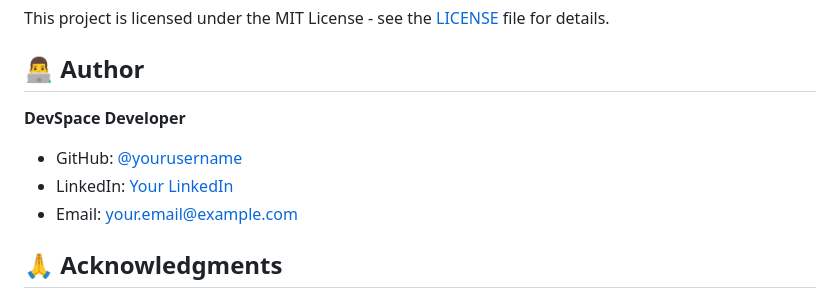
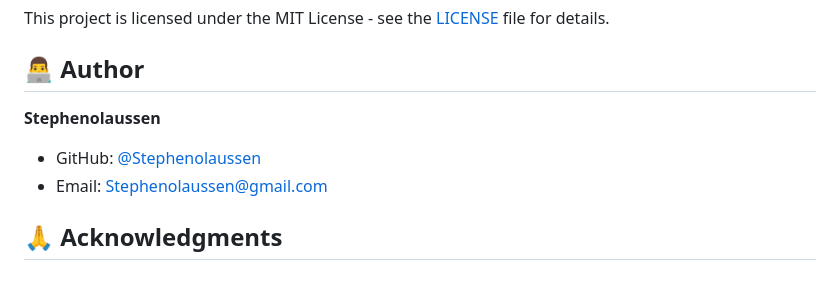
Before and after one commit to stephenolaussen/Programming-page, a Markdown page: README.md, the part around the change. GitHub-like rendering.

Commit message:
Update documentation and add GitHub setup guide
- Updated README.md with proper GitHub username
- Added GITHUB_SETUP.md with connection instructions
- Ready for GitHub deployment

```diff
--- a/README.md
+++ b/README.md
@@ -152,10 +152,9 @@ This project is licensed under the MIT License - see the [LICENSE](LICENSE) file
 
 ## 👨‍💻 Author
 
-**DevSpace Developer**
-- GitHub: [@yourusername](https://github.com/yourusername)
-- LinkedIn: [Your LinkedIn](https://linkedin.com/in/yourprofile)
-- Email: your.email@example.com
+**Stephenolaussen**
+- GitHub: [@Stephenolaussen](https://github.com/Stephenolaussen)
+- Email: Stephenolaussen@gmail.com
 
 ## 🙏 Acknowledgments
 
```
Also changed, not shown: GITHUB_SETUP.md (added, +65 -0 lines).
